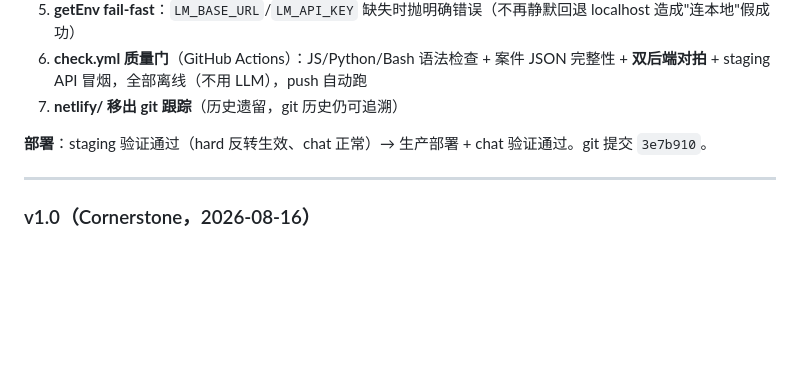
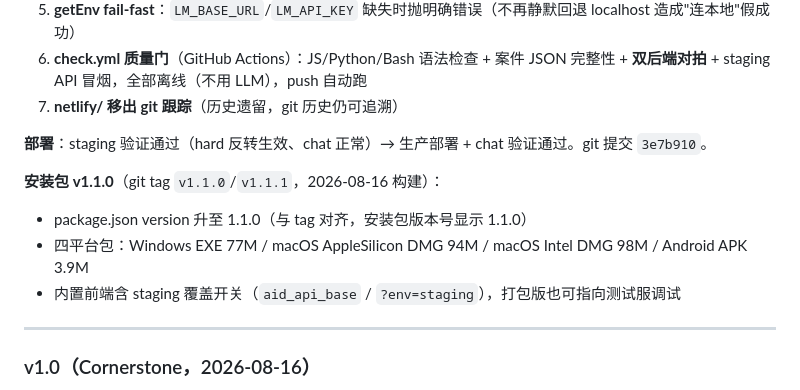
Before and after one commit to RexCheung6/ai-detective, a Markdown page: README.md, the part around the change. Rendered like a GitHub page; blank space fills up the shorter version.

Commit message:
README v1.1 补充安装包信息（v1.1.0 四平台 + 版本号对齐）

```diff
--- a/README.md
+++ b/README.md
@@ -761,6 +761,11 @@ wrangler pages deploy public --project-name ai-detective-game --commit-dirty=tru
 
 **部署**：staging 验证通过（hard 反转生效、chat 正常）→ 生产部署 + chat 验证通过。git 提交 `3e7b910`。
 
+**安装包 v1.1.0**（git tag `v1.1.0`/`v1.1.1`，2026-08-16 构建）：
+- package.json version 升至 1.1.0（与 tag 对齐，安装包版本号显示 1.1.0）
+- 四平台包：Windows EXE 77M / macOS AppleSilicon DMG 94M / macOS Intel DMG 98M / Android APK 3.9M
+- 内置前端含 staging 覆盖开关（`aid_api_base` / `?env=staging`），打包版也可指向测试服调试
+
 ---
 
 ### v1.0（Cornerstone，2026-08-16）
```
